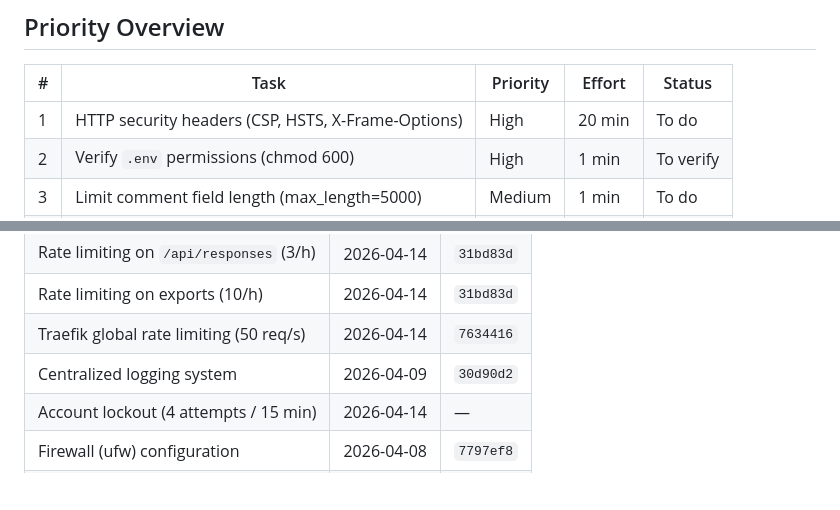
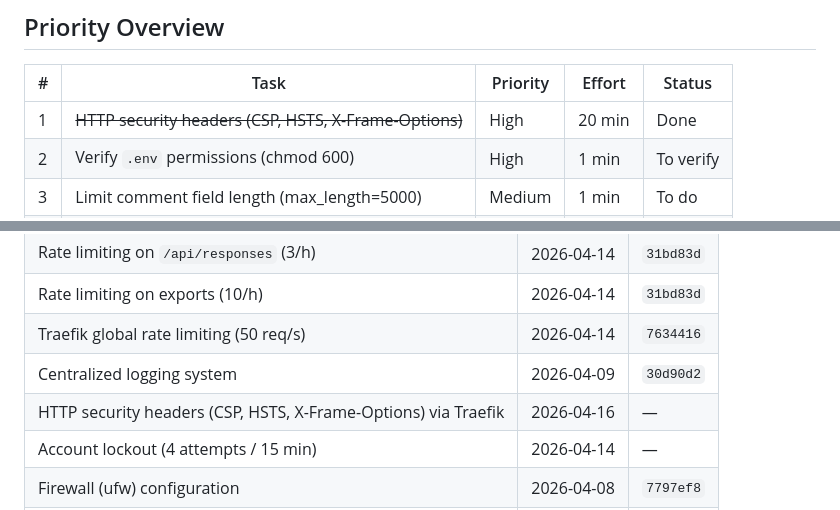
Before and after one commit to nyemeck/online_form, a Markdown page: docs/SECURITY-TODO.md, 2 parts joined by grey strips. Drawn GitHub-style; blank space fills up the shorter version.

```diff
--- a/docs/SECURITY-TODO.md
+++ b/docs/SECURITY-TODO.md
@@ -8,7 +8,7 @@
 
 | # | Task | Priority | Effort | Status |
 |---|------|----------|--------|--------|
-| 1 | HTTP security headers (CSP, HSTS, X-Frame-Options) | High | 20 min | To do |
+| 1 | ~~HTTP security headers (CSP, HSTS, X-Frame-Options)~~ | High | 20 min | Done |
 | 2 | Verify `.env` permissions (chmod 600) | High | 1 min | To verify |
 | 3 | Limit comment field length (max_length=5000) | Medium | 1 min | To do |
 | 4 | JWT token in HttpOnly cookie | Medium | 1-2h | To do |
@@ -230,6 +230,7 @@ For an academic survey, this is acceptable.
 | Rate limiting on exports (10/h) | 2026-04-14 | `31bd83d` |
 | Traefik global rate limiting (50 req/s) | 2026-04-14 | `7634416` |
 | Centralized logging system | 2026-04-09 | `30d90d2` |
+| HTTP security headers (CSP, HSTS, X-Frame-Options) via Traefik | 2026-04-16 | — |
 | Account lockout (4 attempts / 15 min) | 2026-04-14 | — |
 | Firewall (ufw) configuration | 2026-04-08 | `7797ef8` |
 | bcrypt password hashing | Initial | — |
```
Also changed, not shown: docs/SECURITY.md (+13 -0 lines).
